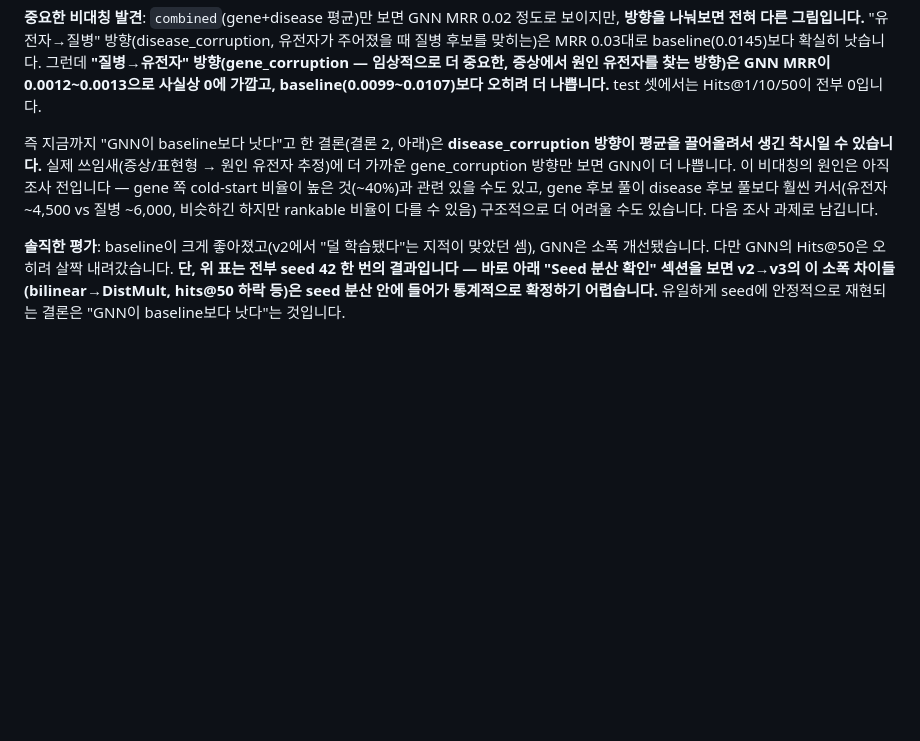
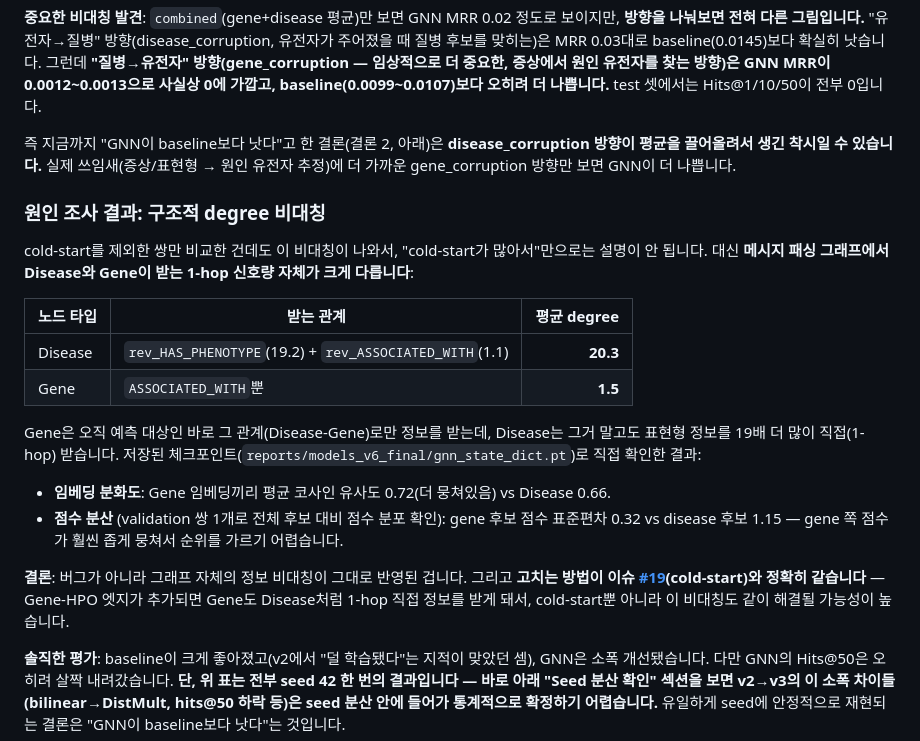
Before and after one commit to fabxoe/raredx_ai, a Markdown page: docs/data/modeling_results_v3.md, the part around the change. GitHub-like rendering; blank space fills up the shorter version.

Commit message:
docs(modeling): root-cause the gene_corruption asymmetry (degree imbalance)
Investigated why the GNN underperforms baseline specifically on the
gene_corruption (disease -> gene) direction even excluding cold-start
pairs. Confirmed it's a structural degree imbalance, not a bug: Disease
nodes get ~20.3 average 1-hop degree (19.2 from HAS_PHENOTYPE + 1.1 from
ASSOCIATED_WITH) vs Gene nodes' ~1.5 (ASSOCIATED_WITH only -- the exact
relation being predicted). Verified on the saved checkpoint: Gene
embeddings are less differentiated (avg pairwise cosine similarity 0.72
vs Disease's 0.66) and gene-candidate decode scores are far more
compressed (std 0.32 vs disease-candidate std 1.15 on a sample pair).

Same fix as issue #19 (cold-start): adding Gene-HPO edges would give Gene
nodes first-order signal too, likely addressing both problems at once.

Co-Authored-By: Claude Sonnet 5 <noreply@anthropic.com>

```diff
--- a/docs/data/modeling_results_v3.md
+++ b/docs/data/modeling_results_v3.md
@@ -63,7 +63,23 @@ uv run python scripts/train_dg_link_model.py \
 
 **중요한 비대칭 발견**: `combined`(gene+disease 평균)만 보면 GNN MRR 0.02 정도로 보이지만, **방향을 나눠보면 전혀 다른 그림입니다.** "유전자→질병" 방향(disease_corruption, 유전자가 주어졌을 때 질병 후보를 맞히는)은 MRR 0.03대로 baseline(0.0145)보다 확실히 낫습니다. 그런데 **"질병→유전자" 방향(gene_corruption — 임상적으로 더 중요한, 증상에서 원인 유전자를 찾는 방향)은 GNN MRR이 0.0012~0.0013으로 사실상 0에 가깝고, baseline(0.0099~0.0107)보다 오히려 더 나쁩니다.** test 셋에서는 Hits@1/10/50이 전부 0입니다.
 
-즉 지금까지 "GNN이 baseline보다 낫다"고 한 결론(결론 2, 아래)은 **disease_corruption 방향이 평균을 끌어올려서 생긴 착시일 수 있습니다.** 실제 쓰임새(증상/표현형 → 원인 유전자 추정)에 더 가까운 gene_corruption 방향만 보면 GNN이 더 나쁩니다. 이 비대칭의 원인은 아직 조사 전입니다 — gene 쪽 cold-start 비율이 높은 것(~40%)과 관련 있을 수도 있고, gene 후보 풀이 disease 후보 풀보다 훨씬 커서(유전자 ~4,500 vs 질병 ~6,000, 비슷하긴 하지만 rankable 비율이 다를 수 있음) 구조적으로 더 어려울 수도 있습니다. 다음 조사 과제로 남깁니다.
+즉 지금까지 "GNN이 baseline보다 낫다"고 한 결론(결론 2, 아래)은 **disease_corruption 방향이 평균을 끌어올려서 생긴 착시일 수 있습니다.** 실제 쓰임새(증상/표현형 → 원인 유전자 추정)에 더 가까운 gene_corruption 방향만 보면 GNN이 더 나쁩니다.
+
+### 원인 조사 결과: 구조적 degree 비대칭
+
+cold-start를 제외한 쌍만 비교한 건데도 이 비대칭이 나와서, "cold-start가 많아서"만으로는 설명이 안 됩니다. 대신 **메시지 패싱 그래프에서 Disease와 Gene이 받는 1-hop 신호량 자체가 크게 다릅니다**:
+
+| 노드 타입 | 받는 관계 | 평균 degree |
+|---|---|---:|
+| Disease | `rev_HAS_PHENOTYPE`(19.2) + `rev_ASSOCIATED_WITH`(1.1) | **20.3** |
+| Gene | `ASSOCIATED_WITH`뿐 | **1.5** |
+
+Gene은 오직 예측 대상인 바로 그 관계(Disease-Gene)로만 정보를 받는데, Disease는 그거 말고도 표현형 정보를 19배 더 많이 직접(1-hop) 받습니다. 저장된 체크포인트(`reports/models_v6_final/gnn_state_dict.pt`)로 직접 확인한 결과:
+
+- **임베딩 분화도**: Gene 임베딩끼리 평균 코사인 유사도 0.72(더 뭉쳐있음) vs Disease 0.66.
+- **점수 분산** (validation 쌍 1개로 전체 후보 대비 점수 분포 확인): gene 후보 점수 표준편차 0.32 vs disease 후보 1.15 — gene 쪽 점수가 훨씬 좁게 뭉쳐서 순위를 가르기 어렵습니다.
+
+**결론**: 버그가 아니라 그래프 자체의 정보 비대칭이 그대로 반영된 겁니다. 그리고 **고치는 방법이 이슈 [#19](https://github.com/fabxoe/raredx_ai/issues/19)(cold-start)와 정확히 같습니다** — Gene-HPO 엣지가 추가되면 Gene도 Disease처럼 1-hop 직접 정보를 받게 돼서, cold-start뿐 아니라 이 비대칭도 같이 해결될 가능성이 높습니다.
 
 **솔직한 평가**: baseline이 크게 좋아졌고(v2에서 "덜 학습됐다"는 지적이 맞았던 셈), GNN은 소폭 개선됐습니다. 다만 GNN의 Hits@50은 오히려 살짝 내려갔습니다. **단, 위 표는 전부 seed 42 한 번의 결과입니다 — 바로 아래 "Seed 분산 확인" 섹션을 보면 v2→v3의 이 소폭 차이들(bilinear→DistMult, hits@50 하락 등)은 seed 분산 안에 들어가 통계적으로 확정하기 어렵습니다.** 유일하게 seed에 안정적으로 재현되는 결론은 "GNN이 baseline보다 낫다"는 것입니다.
 
```
